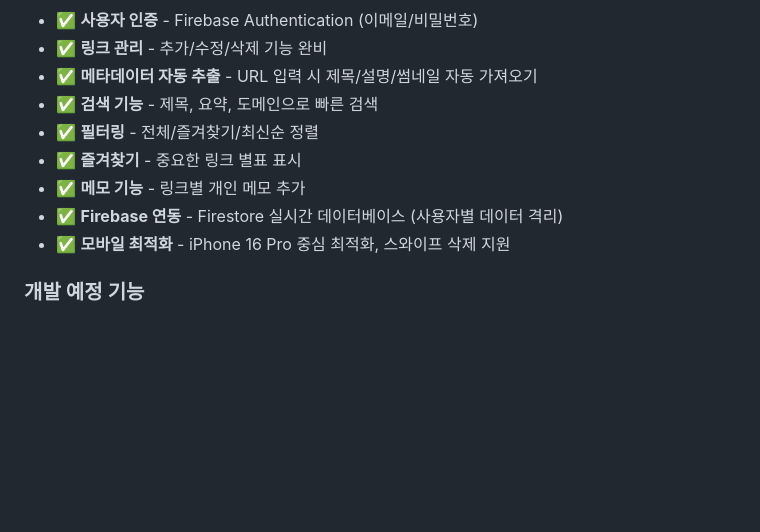
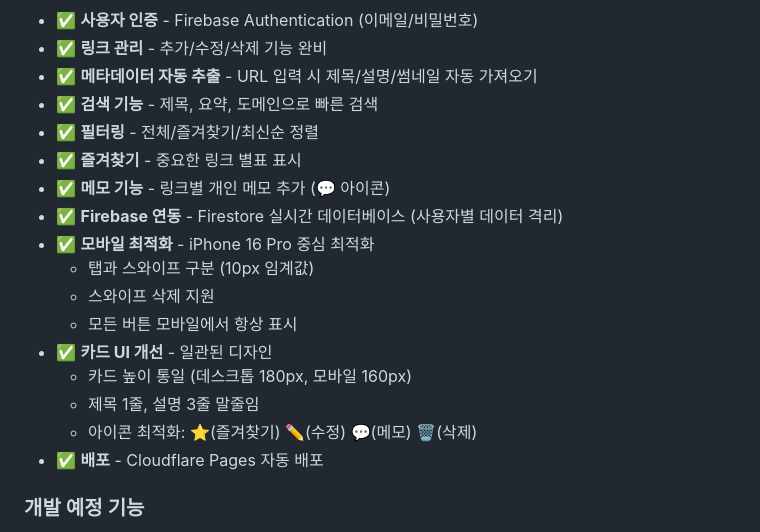
Before and after one commit to appleNY/Keeply, a Markdown page: README.md, the part around one of its changes. Rendered like a GitHub page; blank space fills up the shorter version.

```diff
--- a/README.md
+++ b/README.md
@@ -16,9 +16,17 @@ Keeply는 인터넷 검색이나 소셜미디어에서 발견한 유용한 링
 - ✅ **검색 기능** - 제목, 요약, 도메인으로 빠른 검색
 - ✅ **필터링** - 전체/즐겨찾기/최신순 정렬
 - ✅ **즐겨찾기** - 중요한 링크 별표 표시
-- ✅ **메모 기능** - 링크별 개인 메모 추가
+- ✅ **메모 기능** - 링크별 개인 메모 추가 (💬 아이콘)
 - ✅ **Firebase 연동** - Firestore 실시간 데이터베이스 (사용자별 데이터 격리)
-- ✅ **모바일 최적화** - iPhone 16 Pro 중심 최적화, 스와이프 삭제 지원
+- ✅ **모바일 최적화** - iPhone 16 Pro 중심 최적화
+  - 탭과 스와이프 구분 (10px 임계값)
+  - 스와이프 삭제 지원
+  - 모든 버튼 모바일에서 항상 표시
+- ✅ **카드 UI 개선** - 일관된 디자인
+  - 카드 높이 통일 (데스크톱 180px, 모바일 160px)
+  - 제목 1줄, 설명 3줄 말줄임
+  - 아이콘 최적화: ⭐(즐겨찾기) ✏️(수정) 💬(메모) 🗑️(삭제)
+- ✅ **배포** - Cloudflare Pages 자동 배포
 
 ### 개발 예정 기능
 - 🔲 프로필 시스템 (고유 사용자명, 프로필 이미지)
```
Also changed, not shown: other parts of README.md (+1 -1 lines), CLAUDE.md (+23 -9 lines), TODO.md (+38 -6 lines).
